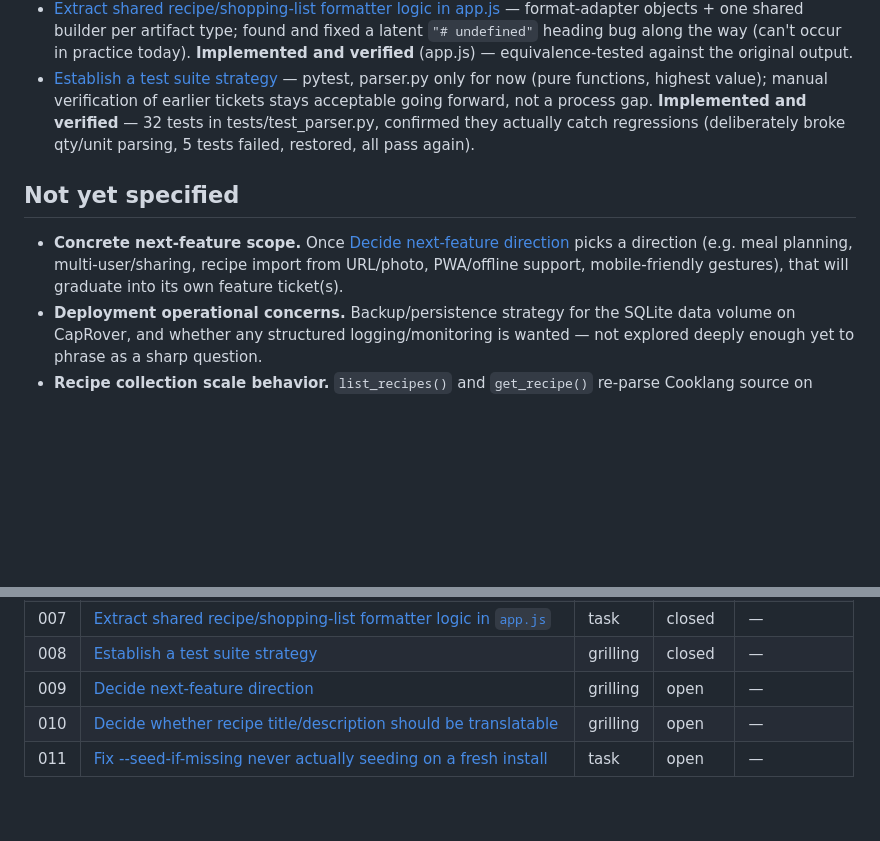
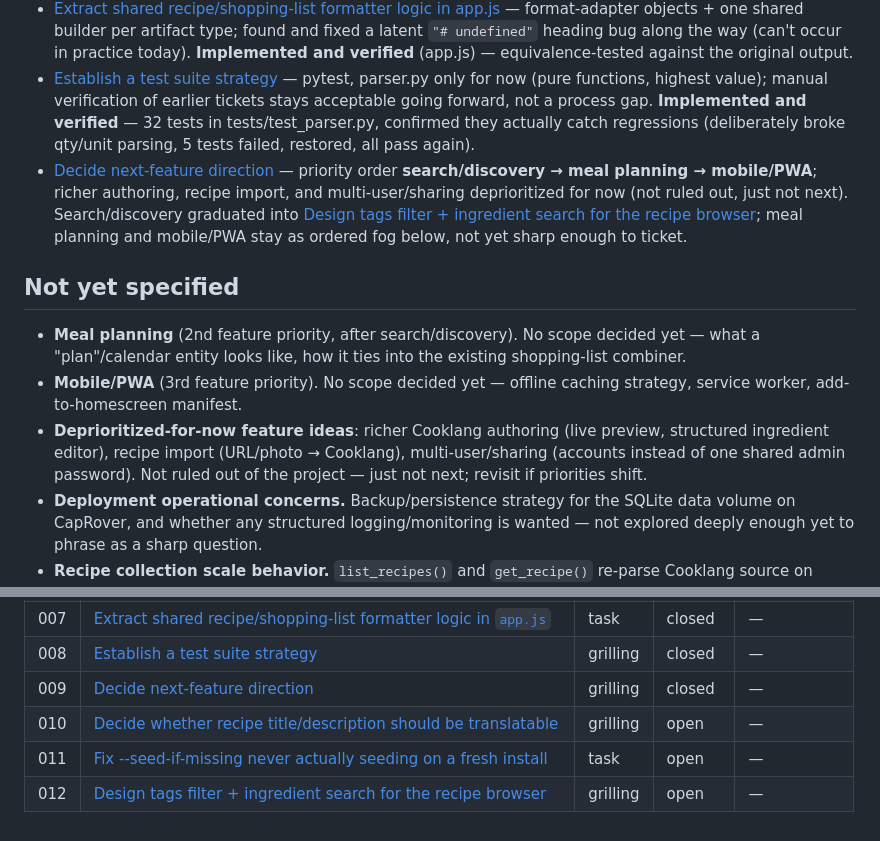
Before and after one commit to asabatba/cooklang-kitchen, a Markdown page: docs/wayfinder/map.md, 2 parts joined by grey strips. GitHub-like rendering; blank space fills up the shorter version.

Commit message:
Ticket 009: decide next-feature direction
Priority order: search/discovery -> meal planning -> mobile/PWA.
Richer authoring, recipe import, and multi-user/sharing deprioritized
for now, not ruled out.

Graduate search/discovery into ticket 012 (tags filter + ingredient
search for the recipe browser, one ticket for both since they touch
the same browse UI). Meal planning and mobile/PWA stay as ordered fog
on the map until their scope is sharp enough to ticket.

Co-Authored-By: Claude Sonnet 5 <noreply@anthropic.com>

```diff
--- a/docs/wayfinder/map.md
+++ b/docs/wayfinder/map.md
@@ -31,10 +31,13 @@ A scoped ticket backlog for cooklang-kitchen — bugs/issues, refactor & simplif
 - [Extract shared 401/session-expiry handling in app.js](tickets/006-extract-auth-expiry-handling-appjs.md) — single `handleAuthExpired()` method used by all 4 former duplicate sites. **Implemented and verified** (app.js).
 - [Extract shared recipe/shopping-list formatter logic in app.js](tickets/007-extract-recipe-shopping-formatters-appjs.md) — format-adapter objects + one shared builder per artifact type; found and fixed a latent `"# undefined"` heading bug along the way (can't occur in practice today). **Implemented and verified** (app.js) — equivalence-tested against the original output.
 - [Establish a test suite strategy](tickets/008-test-suite-strategy.md) — pytest, parser.py only for now (pure functions, highest value); manual verification of earlier tickets stays acceptable going forward, not a process gap. **Implemented and verified** — 32 tests in tests/test_parser.py, confirmed they actually catch regressions (deliberately broke qty/unit parsing, 5 tests failed, restored, all pass again).
+- [Decide next-feature direction](tickets/009-next-feature-direction.md) — priority order **search/discovery → meal planning → mobile/PWA**; richer authoring, recipe import, and multi-user/sharing deprioritized for now (not ruled out, just not next). Search/discovery graduated into [Design tags filter + ingredient search for the recipe browser](tickets/012-search-discovery.md); meal planning and mobile/PWA stay as ordered fog below, not yet sharp enough to ticket.
 
 ## Not yet specified
 
-- **Concrete next-feature scope.** Once [Decide next-feature direction](tickets/009-next-feature-direction.md) picks a direction (e.g. meal planning, multi-user/sharing, recipe import from URL/photo, PWA/offline support, mobile-friendly gestures), that will graduate into its own feature ticket(s).
+- **Meal planning** (2nd feature priority, after search/discovery). No scope decided yet — what a "plan"/calendar entity looks like, how it ties into the existing shopping-list combiner.
+- **Mobile/PWA** (3rd feature priority). No scope decided yet — offline caching strategy, service worker, add-to-homescreen manifest.
+- **Deprioritized-for-now feature ideas**: richer Cooklang authoring (live preview, structured ingredient editor), recipe import (URL/photo → Cooklang), multi-user/sharing (accounts instead of one shared admin password). Not ruled out of the project — just not next; revisit if priorities shift.
 - **Deployment operational concerns.** Backup/persistence strategy for the SQLite data volume on CapRover, and whether any structured logging/monitoring is wanted — not explored deeply enough yet to phrase as a sharp question.
 - **Recipe collection scale behavior.** `list_recipes()` and `get_recipe()` re-parse Cooklang source on every request with no caching; fine at the current handful of seed recipes, but not yet clear whether/when this becomes worth addressing — revisit once the collection size or feature direction (e.g. bulk import) is known.
 - **Shared Tailwind class extraction.** Long, near-identical utility class strings repeat across every button in the templates (a DX/maintainability concern, not a user-facing bug). Worth revisiting only after [De-risk frontend CDN dependencies](tickets/004-derisk-frontend-cdn-dependencies.md) lands, since a build-step migration would be the natural place to introduce shared component classes.
@@ -57,6 +60,7 @@ A scoped ticket backlog for cooklang-kitchen — bugs/issues, refactor & simplif
 | 006 | [Extract shared 401/session-expiry handling in `app.js`](tickets/006-extract-auth-expiry-handling-appjs.md) | task | closed | — |
 | 007 | [Extract shared recipe/shopping-list formatter logic in `app.js`](tickets/007-extract-recipe-shopping-formatters-appjs.md) | task | closed | — |
 | 008 | [Establish a test suite strategy](tickets/008-test-suite-strategy.md) | grilling | closed | — |
-| 009 | [Decide next-feature direction](tickets/009-next-feature-direction.md) | grilling | open | — |
+| 009 | [Decide next-feature direction](tickets/009-next-feature-direction.md) | grilling | closed | — |
 | 010 | [Decide whether recipe title/description should be translatable](tickets/010-translate-title-description.md) | grilling | open | — |
 | 011 | [Fix --seed-if-missing never actually seeding on a fresh install](tickets/011-fix-seed-if-missing.md) | task | open | — |
+| 012 | [Design tags filter + ingredient search for the recipe browser](tickets/012-search-discovery.md) | grilling | open | — |
```
Also changed, not shown: 2 other files.
